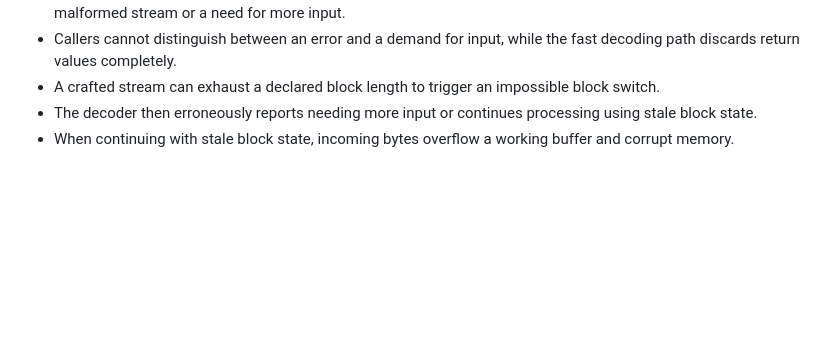
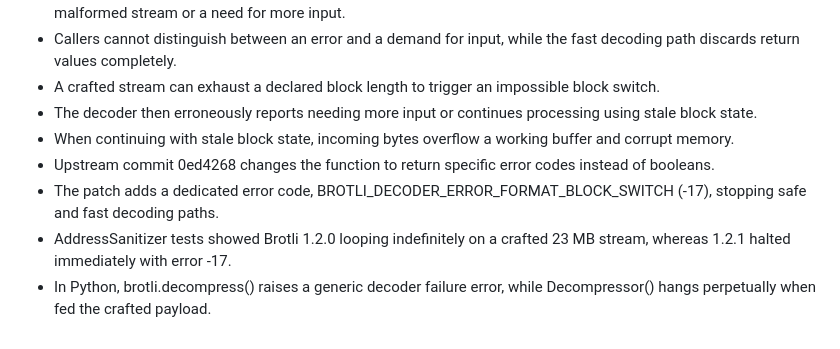
Before and after one commit to karlosh631/Hrms-, a Markdown page: news/2026-10-25.md, the part around the change. GitHub-like rendering; blank space fills up the shorter version.

```diff
--- a/news/2026-10-25.md
+++ b/news/2026-10-25.md
@@ -259,3 +259,7 @@ Defenders must review systems for kernel-level tampering affecting Event Tracing
 - A crafted stream can exhaust a declared block length to trigger an impossible block switch.
 - The decoder then erroneously reports needing more input or continues processing using stale block state.
 - When continuing with stale block state, incoming bytes overflow a working buffer and corrupt memory.
+- Upstream commit 0ed4268 changes the function to return specific error codes instead of booleans.
+- The patch adds a dedicated error code, BROTLI_DECODER_ERROR_FORMAT_BLOCK_SWITCH (-17), stopping safe and fast decoding paths.
+- AddressSanitizer tests showed Brotli 1.2.0 looping indefinitely on a crafted 23 MB stream, whereas 1.2.1 halted immediately with error -17.
+- In Python, brotli.decompress() raises a generic decoder failure error, while Decompressor() hangs perpetually when fed the crafted payload.
```
